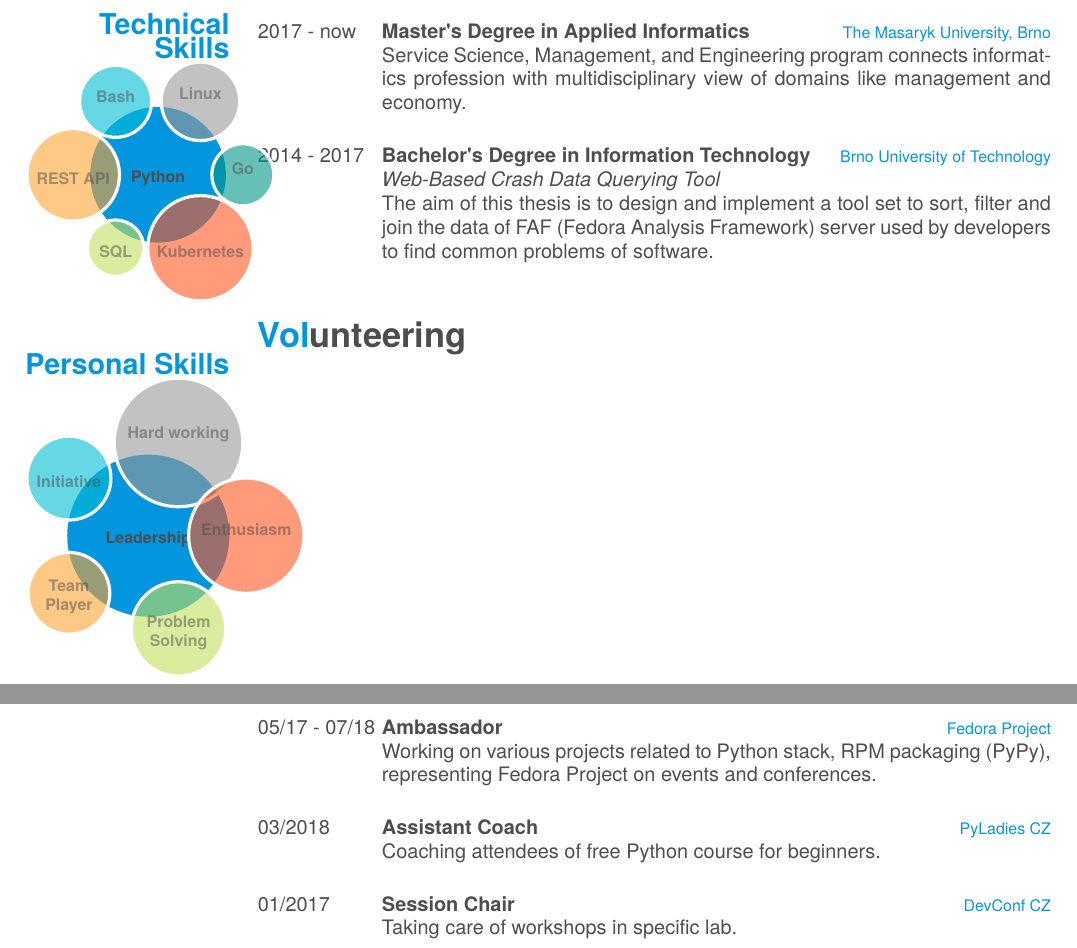
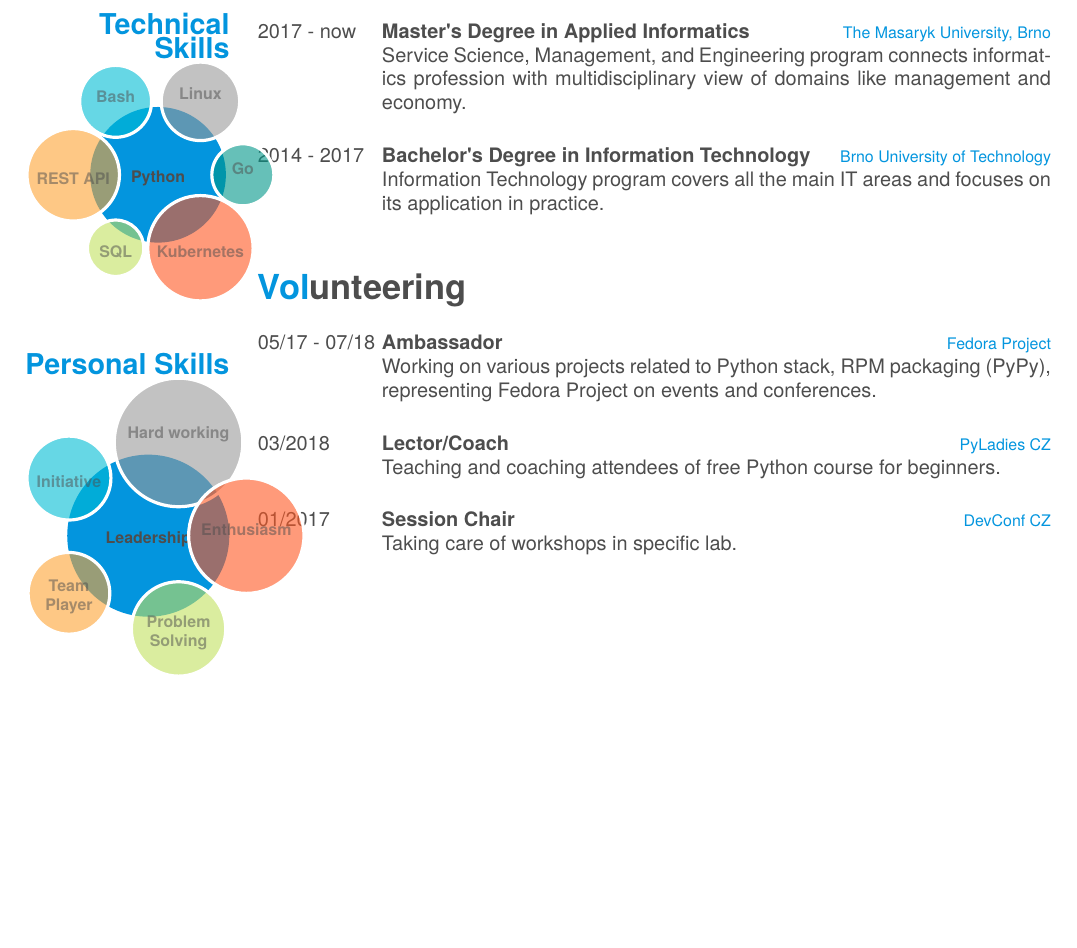
Before and after one commit to mcyprian/cv, a LaTeX CV (cv.tex): two parts of pages 1 and 2 of 2 before the commit and part of page 1 of 2 after it, the two joined at a grey line, cut so that both start at the same text, the shorter picture padded with empty space. Compiled offline with XeLaTeX; a missing font is replaced by an installed copy or a similar font.

Commit message:
Minor adjustment to fit cv into single page

```diff
--- a/cv.tex
+++ b/cv.tex
@@ -147,9 +147,7 @@
     {2014 - 2017}
     {Bachelor's Degree in Information Technology}
     {Brno University of Technology}
-    {\emph{Web-Based Crash Data Querying Tool} \\The aim of this thesis is to design and implement
-    a tool set to sort, filter and join the data of FAF (Fedora Analysis Framework) server used
-    by developers to find common problems of software.\\}
+    {Information Technology program covers all the main IT areas and focuses on its application in practice.\\}
 \end{entrylist}
 
 \section{Volunteering}
@@ -163,9 +161,9 @@
 
   \entry
     {03/2018}
-    {Assistant Coach}
+    {Lector/Coach}
     {PyLadies CZ}
-    {Coaching attendees of free Python course for beginners.\\}
+    {Teaching and coaching attendees of free Python course for beginners.\\}
 
   \entry
     {01/2017}
```
Also changed, not shown: output/mcyprian_cv.pdf.
